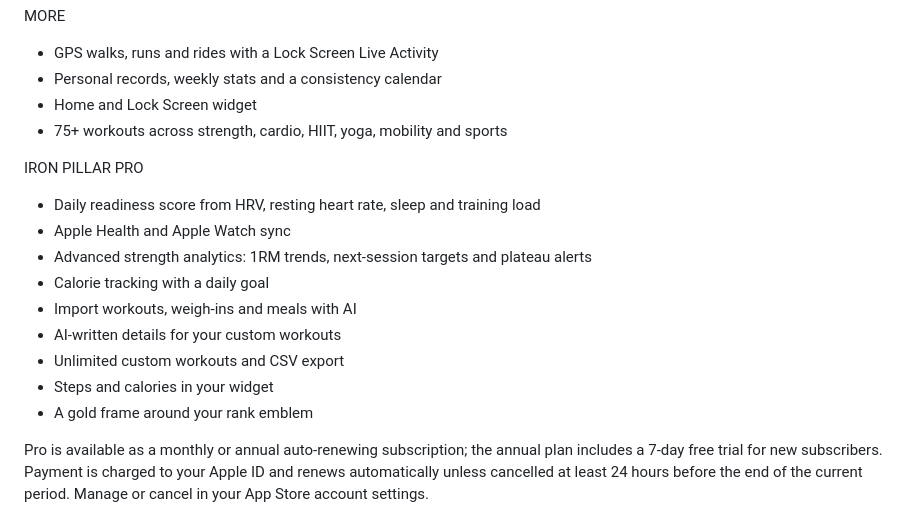
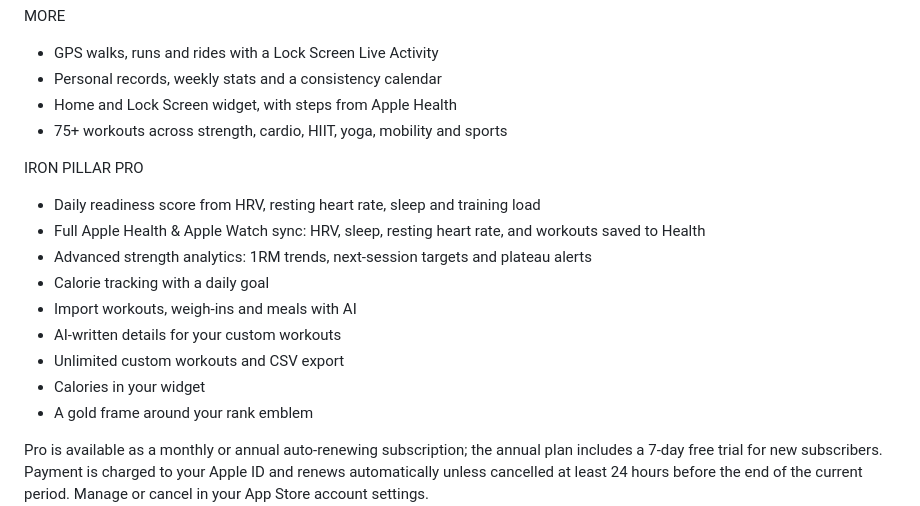
Before and after one commit to a1080p/IronPillar, a Markdown page: docs/app-store-listing.md, the part around the change. GitHub-like rendering.

Commit message:
Fix stale Apple Health / widget Pro copy in App Review and store docs (#11)
app-review-reply.md and app-store-listing.md still described Apple Health
sync and widget steps as Pro-only, and the App Review reply said HealthKit
was "(optional, Pro)". Both commits a1080p got Oct 21 (69e9bc2, fa39ca2)
made steps free (Apple Health connect + widget); only HRV/sleep/heart rate/
workout-saving and calories stayed Pro. Docs text only, no excluded paths.


Claude-Session: https://claude.ai/code/session_01WeW6qQdxYe8ykxb3qivwJm

Co-authored-by: Claude <noreply@anthropic.com>

```diff
--- a/docs/app-store-listing.md
+++ b/docs/app-store-listing.md
@@ -36,18 +36,18 @@ Add friends, see their workouts and ranks, react and comment, and share check-in
 MORE
 - GPS walks, runs and rides with a Lock Screen Live Activity
 - Personal records, weekly stats and a consistency calendar
-- Home and Lock Screen widget
+- Home and Lock Screen widget, with steps from Apple Health
 - 75+ workouts across strength, cardio, HIIT, yoga, mobility and sports
 
 IRON PILLAR PRO
 - Daily readiness score from HRV, resting heart rate, sleep and training load
-- Apple Health and Apple Watch sync
+- Full Apple Health & Apple Watch sync: HRV, sleep, resting heart rate, and workouts saved to Health
 - Advanced strength analytics: 1RM trends, next-session targets and plateau alerts
 - Calorie tracking with a daily goal
 - Import workouts, weigh-ins and meals with AI
 - AI-written details for your custom workouts
 - Unlimited custom workouts and CSV export
-- Steps and calories in your widget
+- Calories in your widget
 - A gold frame around your rank emblem
 
 Pro is available as a monthly or annual auto-renewing subscription; the annual plan includes a 7-day free trial for new subscribers. Payment is charged to your Apple ID and renews automatically unless cancelled at least 24 hours before the end of the current period. Manage or cancel in your App Store account settings.
```
Also changed, not shown: docs/app-review-reply.md (+2 -2 lines).
